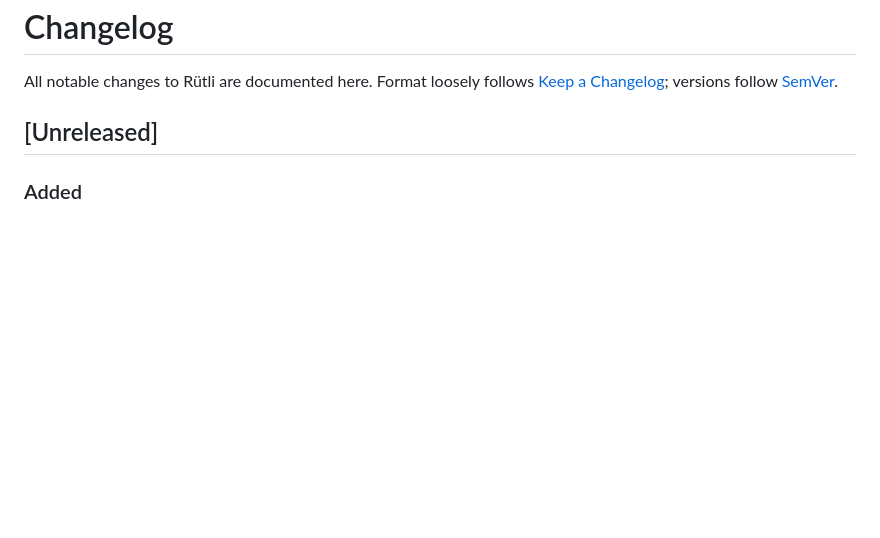
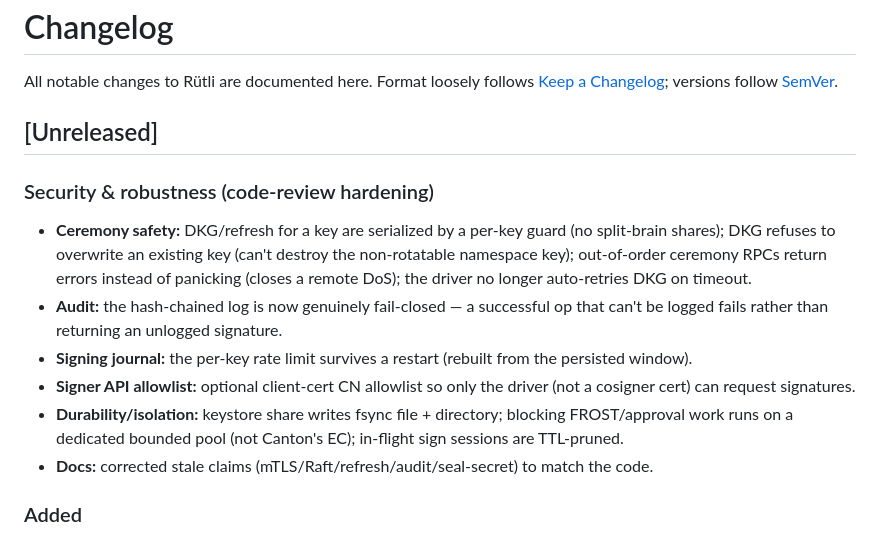
Before and after one commit to Stakecraft/rutli, a Markdown page: CHANGELOG.md, the part around the change. Rendered like a GitHub page; blank space fills up the shorter version.

Commit message:
docs: changelog rollup for the code-review hardening pass
Co-Authored-By: Claude Fable 5 <noreply@anthropic.com>

```diff
--- a/CHANGELOG.md
+++ b/CHANGELOG.md
@@ -4,6 +4,20 @@ All notable changes to Rütli are documented here. Format loosely follows
 [Keep a Changelog](https://keepachangelog.com/); versions follow [SemVer](https://semver.org/).
 
 ## [Unreleased]
+
+### Security & robustness (code-review hardening)
+- **Ceremony safety:** DKG/refresh for a key are serialized by a per-key guard (no split-brain
+  shares); DKG refuses to overwrite an existing key (can't destroy the non-rotatable namespace key);
+  out-of-order ceremony RPCs return errors instead of panicking (closes a remote DoS); the driver no
+  longer auto-retries DKG on timeout.
+- **Audit:** the hash-chained log is now genuinely fail-closed — a successful op that can't be logged
+  fails rather than returning an unlogged signature.
+- **Signing journal:** the per-key rate limit survives a restart (rebuilt from the persisted window).
+- **Signer API allowlist:** optional client-cert CN allowlist so only the driver (not a cosigner
+  cert) can request signatures.
+- **Durability/isolation:** keystore share writes fsync file + directory; blocking FROST/approval
+  work runs on a dedicated bounded pool (not Canton's EC); in-flight sign sessions are TTL-pruned.
+- **Docs:** corrected stale claims (mTLS/Raft/refresh/audit/seal-secret) to match the code.
 
 ### Added
 - **Deployment: Docker & Kubernetes.** A production-flavored compose
```
